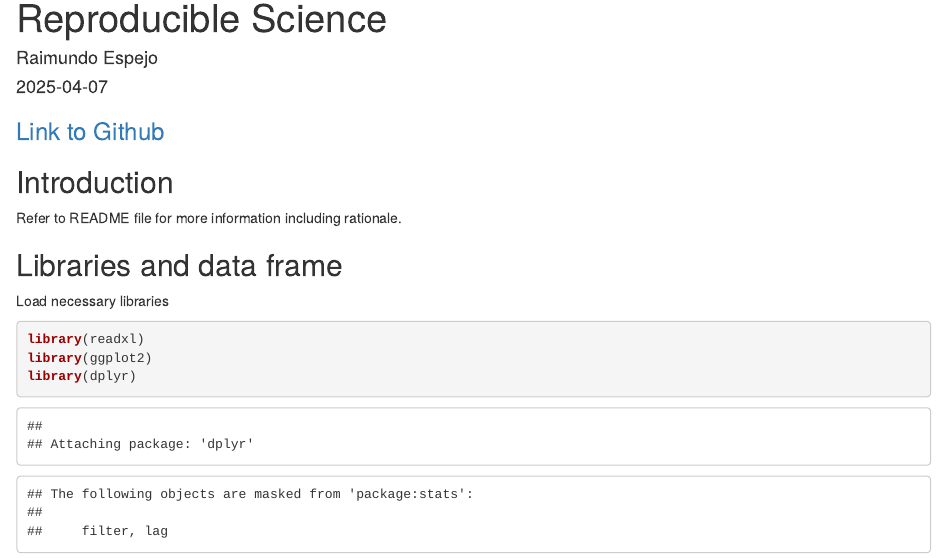
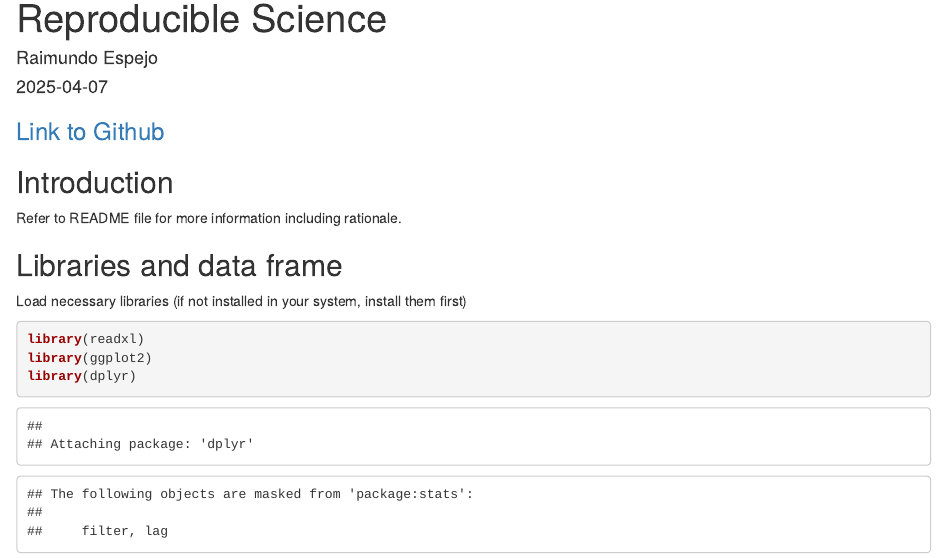
Before and after one commit to RaimundoEspejo/Final_Project, an R Markdown document (Final_Project.Rmd): the page in a window 1100 px wide, from 70 px down. Rendered offline with R 4.5, knitr and Pandoc, with nearby package versions.

Commit message:
Update Final_Project.Rmd
Last one

````diff
--- a/Final_Project.Rmd
+++ b/Final_Project.Rmd
@@ -16,7 +16,7 @@ Refer to README file for more information including rationale.
 
 ## Libraries and data frame
 
-Load necessary libraries
+Load necessary libraries (if not installed in your system, install them first)
 ```{r}
 library(readxl)
 library(ggplot2)
````
